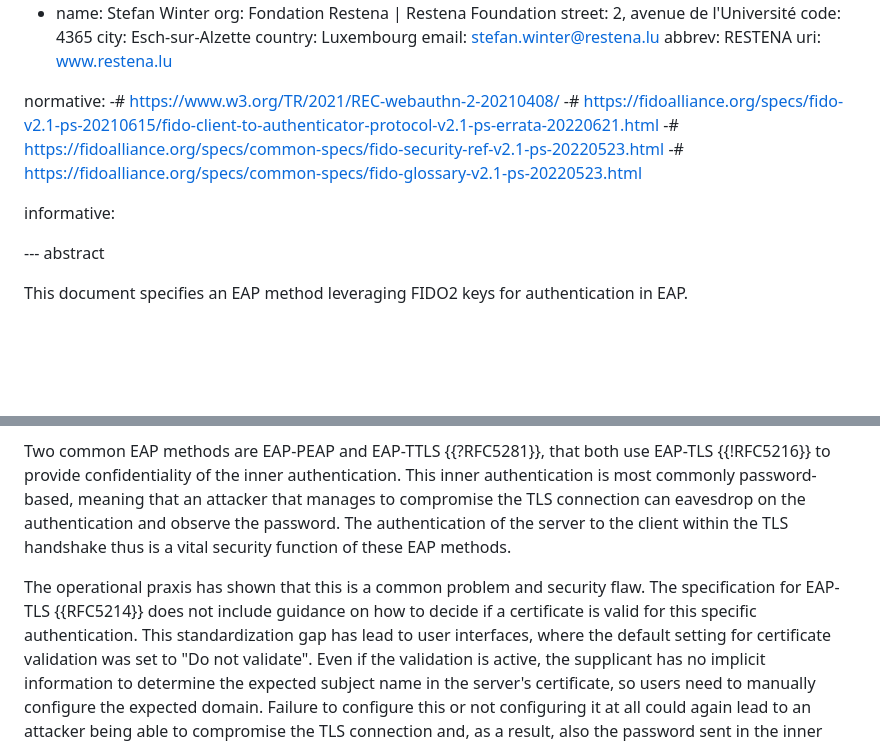
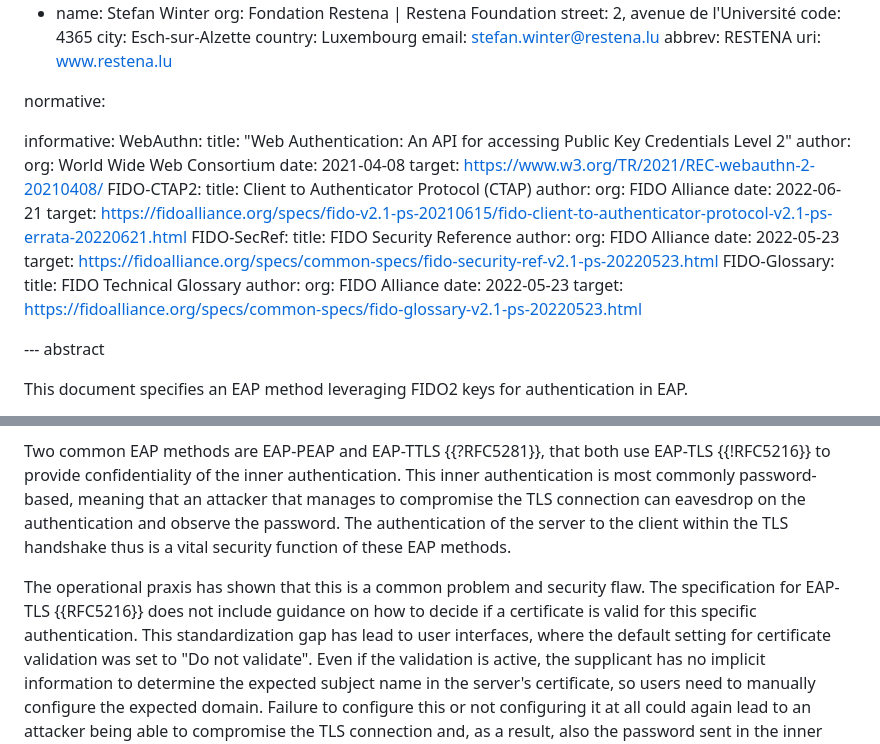
Before and after one commit to Janfred/draft-ietf-emu-eap-fido, a Markdown page: draft-janfred-eap-fido.md, 2 parts joined by grey strips. GitHub-like rendering; blank space fills up the shorter version.

Commit message:
Initial references, make md compilable

```diff
--- a/draft-janfred-eap-fido.md
+++ b/draft-janfred-eap-fido.md
@@ -32,12 +32,32 @@ author:
 
 
 normative:
-  -# https://www.w3.org/TR/2021/REC-webauthn-2-20210408/
-  -# https://fidoalliance.org/specs/fido-v2.1-ps-20210615/fido-client-to-authenticator-protocol-v2.1-ps-errata-20220621.html
-  -# https://fidoalliance.org/specs/common-specs/fido-security-ref-v2.1-ps-20220523.html
-  -# https://fidoalliance.org/specs/common-specs/fido-glossary-v2.1-ps-20220523.html
 
 informative:
+  WebAuthn:
+    title: "Web Authentication: An API for accessing Public Key Credentials Level 2"
+    author:
+      org: World Wide Web Consortium
+    date: 2021-04-08
+    target: https://www.w3.org/TR/2021/REC-webauthn-2-20210408/
+  FIDO-CTAP2:
+    title: Client to Authenticator Protocol (CTAP)
+    author:
+      org: FIDO Alliance
+    date: 2022-06-21
+    target: https://fidoalliance.org/specs/fido-v2.1-ps-20210615/fido-client-to-authenticator-protocol-v2.1-ps-errata-20220621.html
+  FIDO-SecRef:
+    title: FIDO Security Reference
+    author:
+      org: FIDO Alliance
+    date: 2022-05-23
+    target: https://fidoalliance.org/specs/common-specs/fido-security-ref-v2.1-ps-20220523.html
+  FIDO-Glossary:
+    title: FIDO Technical Glossary
+    author:
+      org: FIDO Alliance
+    date: 2022-05-23
+    target: https://fidoalliance.org/specs/common-specs/fido-glossary-v2.1-ps-20220523.html
 
 
 --- abstract
@@ -56,7 +76,7 @@ This inner authentication is most commonly password-based, meaning that an attac
 The authentication of the server to the client within the TLS handshake thus is a vital security function of these EAP methods.
 
 The operational praxis has shown that this is a common problem and security flaw.
-The specification for EAP-TLS {{RFC5214}} does not include guidance on how to decide if a certificate is valid for this specific authentication.
+The specification for EAP-TLS {{RFC5216}} does not include guidance on how to decide if a certificate is valid for this specific authentication.
 This standardization gap has lead to user interfaces, where the default setting for certificate validation was set to "Do not validate".
 Even if the validation is active, the supplicant has no implicit information to determine the expected subject name in the server's certificate, so users need to manually configure the expected domain.
 Failure to configure this or not configuring it at all could again lead to an attacker being able to compromise the TLS connection and, as a result, also the password sent in the inner authentication.
```
Also changed, not shown: other parts of draft-janfred-eap-fido.md (+1 -1 lines).
